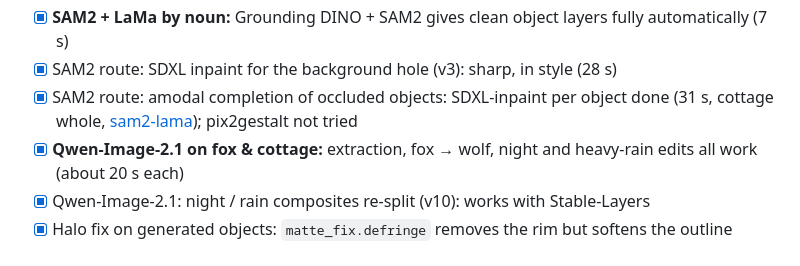
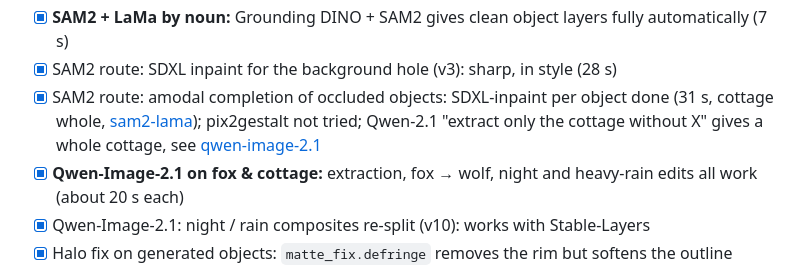
Before and after one commit to MarkAndreDuesing/layer-prototype, a Markdown page: docs/todo.md, the part around the change. GitHub-like rendering.

```diff
--- a/docs/todo.md
+++ b/docs/todo.md
@@ -27,7 +27,7 @@ Goal per model: a happy path, best features, and numbers on the shared fox & cot
 - [x] LayerD loop with generic BiRefNet on fox & cottage: fox peeled cleanly, rest of scene one layer (v11)
 - [x] **SAM2 + LaMa by noun:** Grounding DINO + SAM2 gives clean object layers fully automatically (7 s)
 - [x] SAM2 route: SDXL inpaint for the background hole (v3): sharp, in style (28 s)
-- [x] SAM2 route: amodal completion of occluded objects: SDXL-inpaint per object done (31 s, cottage whole, [sam2-lama](models/sam2-lama.md)); pix2gestalt not tried
+- [x] SAM2 route: amodal completion of occluded objects: SDXL-inpaint per object done (31 s, cottage whole, [sam2-lama](models/sam2-lama.md)); pix2gestalt not tried; Qwen-2.1 "extract only the cottage without X" gives a whole cottage, see [qwen-image-2.1](models/qwen-image-2.1.md)
 - [x] **Qwen-Image-2.1 on fox & cottage:** extraction, fox → wolf, night and heavy-rain edits all work (about 20 s each)
 - [x] Qwen-Image-2.1: night / rain composites re-split (v10): works with Stable-Layers
 - [x] Halo fix on generated objects: `matte_fix.defringe` removes the rim but softens the outline ([qwen-image-2.1.md](models/qwen-image-2.1.md))
```
Also changed, not shown: docs/models/qwen-image-2.1.md (+14 -0 lines), docs/img/qwen21_extract_strip.jpg (added), 10 other files.
